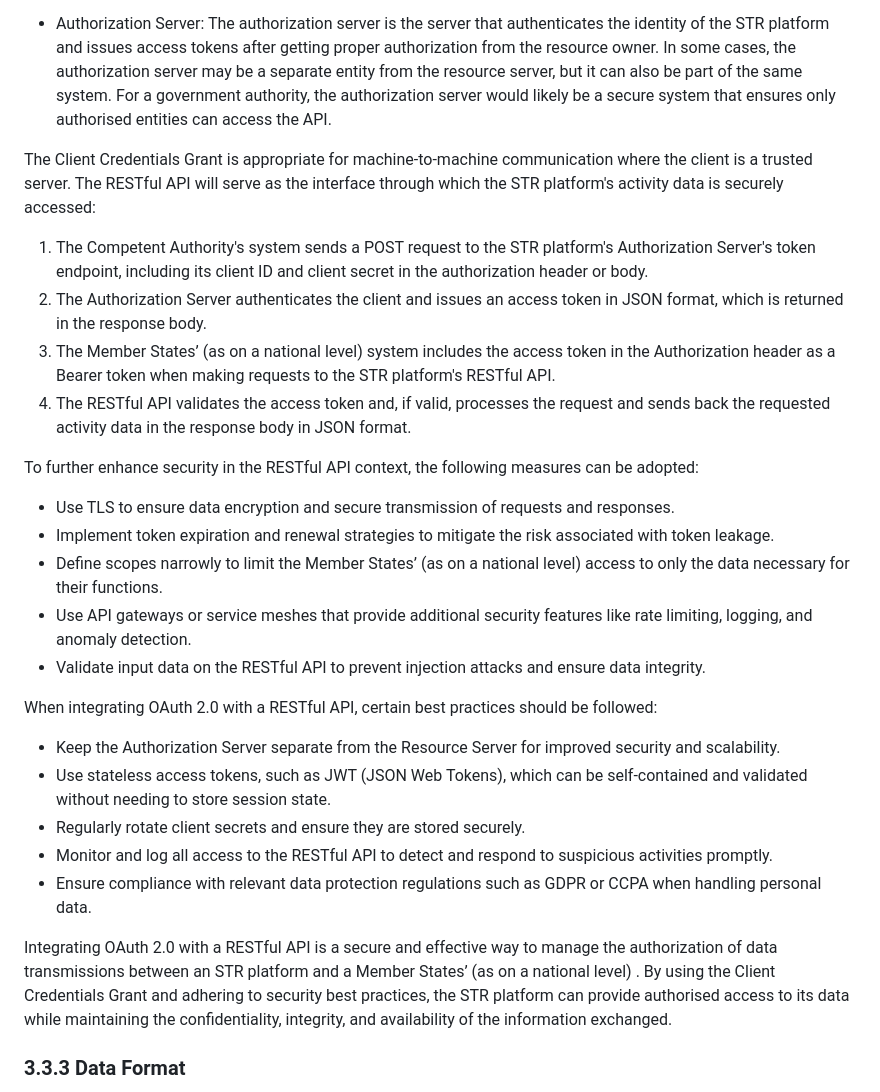
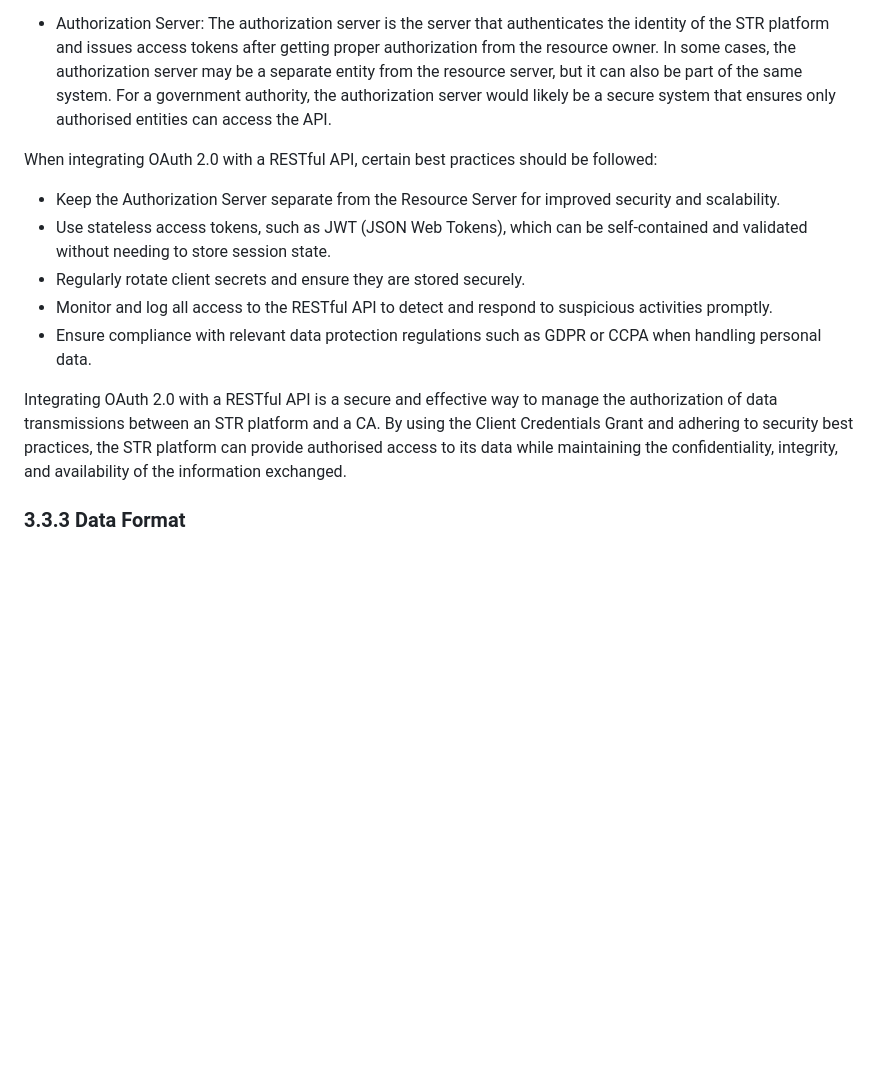
Before and after one commit to SEMICeu/STR-AP, a Markdown page: doc/best_practices/BestPractices.md, the part around the change. GitHub-like rendering; blank space fills up the shorter version.

```diff
--- a/doc/best_practices/BestPractices.md
+++ b/doc/best_practices/BestPractices.md
@@ -449,20 +449,6 @@ The OAuth 2.0 framework's roles remain consistent within a REST architecture:
 
 * Authorization Server: The authorization server is the server that authenticates the identity of the STR platform and issues access tokens after getting proper authorization from the resource owner. In some cases, the authorization server may be a separate entity from the resource server, but it can also be part of the same system. For a government authority, the authorization server would likely be a secure system that ensures only authorised entities can access the API.
 
-The Client Credentials Grant is appropriate for machine-to-machine communication where the client is a trusted server. The RESTful API will serve as the interface through which the STR platform's activity data is securely accessed:
-
-1. The Competent Authority's system sends a POST request to the STR platform's Authorization Server's token endpoint, including its client ID and client secret in the authorization header or body.
-2. The Authorization Server authenticates the client and issues an access token in JSON format, which is returned in the response body.
-3. The Member States’ (as on a national level) system includes the access token in the Authorization header as a Bearer token when making requests to the STR platform's RESTful API.
-4. The RESTful API validates the access token and, if valid, processes the request and sends back the requested activity data in the response body in JSON format.
-
-To further enhance security in the RESTful API context, the following measures can be adopted:
-* Use TLS to ensure data encryption and secure transmission of requests and responses.
-* Implement token expiration and renewal strategies to mitigate the risk associated with token leakage.
-* Define scopes narrowly to limit the Member States’ (as on a national level)  access to only the data necessary for their functions.
-* Use API gateways or service meshes that provide additional security features like rate limiting, logging, and anomaly detection.
-* Validate input data on the RESTful API to prevent injection attacks and ensure data integrity.
-
 When integrating OAuth 2.0 with a RESTful API, certain best practices should be followed:
 * Keep the Authorization Server separate from the Resource Server for improved security and scalability.
 * Use stateless access tokens, such as JWT (JSON Web Tokens), which can be self-contained and validated without needing to store session state.
@@ -470,7 +456,7 @@ When integrating OAuth 2.0 with a RESTful API, certain best practices should be
 * Monitor and log all access to the RESTful API to detect and respond to suspicious activities promptly.
 * Ensure compliance with relevant data protection regulations such as GDPR or CCPA when handling personal data.
 
-Integrating OAuth 2.0 with a RESTful API is a secure and effective way to manage the authorization of data transmissions between an STR platform and a Member States’ (as on a national level) . By using the Client Credentials Grant and adhering to security best practices, the STR platform can provide authorised access to its data while maintaining the confidentiality, integrity, and availability of the information exchanged.
+Integrating OAuth 2.0 with a RESTful API is a secure and effective way to manage the authorization of data transmissions between an STR platform and a CA. By using the Client Credentials Grant and adhering to security best practices, the STR platform can provide authorised access to its data while maintaining the confidentiality, integrity, and availability of the information exchanged.
 
 
 ### 3.3.3 Data Format
```
